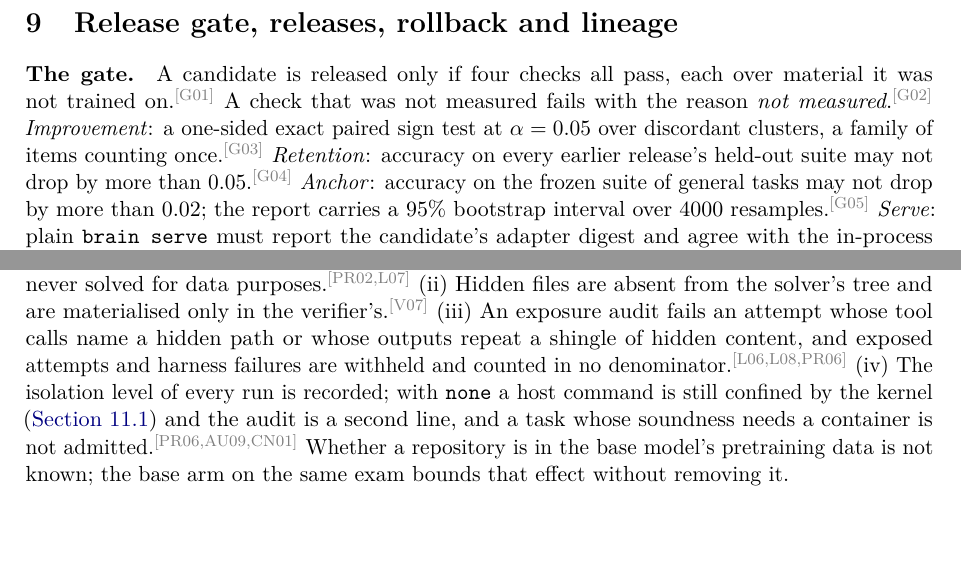
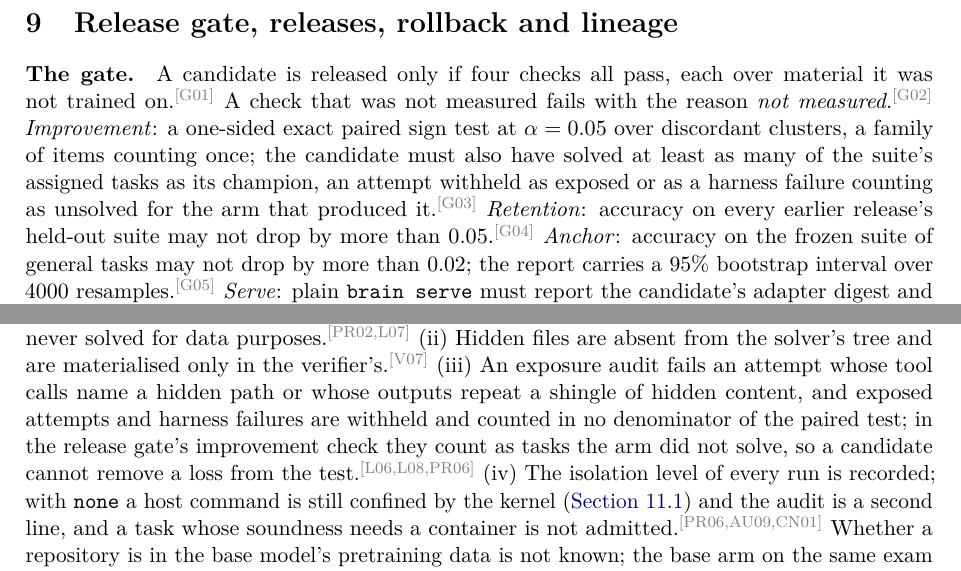
Before and after one commit to swedishembedded/splinter, a LaTeX paper (papers/splinter-brain-sven-flywheel/paper.tex, which reads papers/splinter-brain-sven-flywheel/sections/04-training-release.tex, papers/splinter-brain-sven-flywheel/sections/07-coding-protocol.tex): two parts of pages 7 and 13 of 24, joined at a grey line, cut so that both start at the same text, the shorter picture padded with empty space. Compiled offline with pdfLaTeX; a LaTeX package or settings file that is missing is left out.

Commit message:
paper: the release gate counts a withheld attempt as a task not solved
The improvement check said the decision is the paired sign test over tasks
both arms were graded on, and exposed and harness-failed attempts were
withheld from every denominator. That let a candidate that solved fewer
tasks read as a tie: the measured shape was a base at 21/46 with 9 exposed
against a candidate at 15/46 with 19 exposed, paired as 5W-3L-15T.

The gate now also requires the candidate to have solved at least as many of
the suite's assigned tasks as its champion, with a withheld attempt counting
as unsolved for the arm that produced it. The protocol passages and a dated
deviation row say so; the code change is splinter 063891340.

make verify: 281 claims, 365 structure checks, 0 problems.

```diff
--- a/papers/splinter-brain-sven-flywheel/sections/04-training-release.tex
+++ b/papers/splinter-brain-sven-flywheel/sections/04-training-release.tex
@@ -28,7 +28,9 @@ Both are carried out by Brain (\code{ChatFullFineTune}, \code{merge\_adapter}).\
 material it was not trained on.\cl{G01} A check that was not measured fails with the
 reason \emph{not measured}.\cl{G02}
 \emph{Improvement}: a one-sided exact paired sign test at $\alpha=0.05$ over discordant
-clusters, a family of items counting once.\cl{G03}
+clusters, a family of items counting once; the candidate must also have solved at least as
+many of the suite's assigned tasks as its champion, an attempt withheld as exposed or as a
+harness failure counting as unsolved for the arm that produced it.\cl{G03}
 \emph{Retention}: accuracy on every earlier release's held-out suite may not drop by more
 than 0.05.\cl{G04}
 \emph{Anchor}: accuracy on the frozen suite of general tasks may not drop by more than
--- a/papers/splinter-brain-sven-flywheel/sections/07-coding-protocol.tex
+++ b/papers/splinter-brain-sven-flywheel/sections/07-coding-protocol.tex
@@ -70,7 +70,8 @@ partition is never solved for data purposes.\cl{PR02,L07} (ii)~Hidden files are
 solver's tree and are materialised only in the verifier's.\cl{V07} (iii)~An exposure audit fails
 an attempt whose tool calls name a hidden path or whose outputs repeat a shingle of hidden
 content, and exposed attempts and harness failures are withheld and counted in no
-denominator.\cl{L06,L08,PR06} (iv)~The isolation level of every run is recorded; with
+denominator of the paired test; in the release gate's improvement check they count as tasks
+the arm did not solve, so a candidate cannot remove a loss from the test.\cl{L06,L08,PR06} (iv)~The isolation level of every run is recorded; with
 \code{none} a host command is still confined by the kernel (\cref{sec:audit}) and the audit
 is a second line, and a task whose soundness needs a container is not admitted.\cl{PR06,AU09,CN01} Whether a repository is in the base model's
 pretraining data is not known; the base arm on the same exam bounds that effect without
```
Also changed, not shown: papers/splinter-brain-sven-flywheel/sections/12-deviations.tex (+1 -0 lines).
